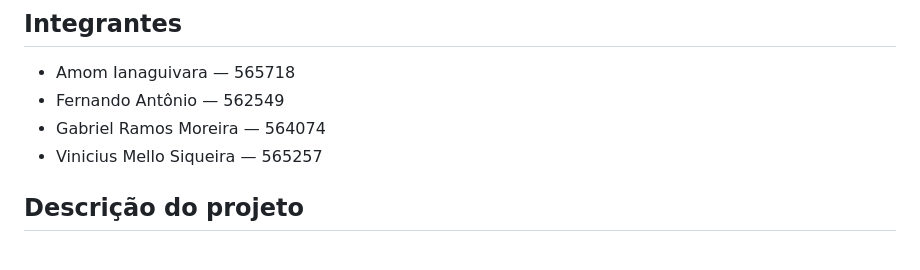
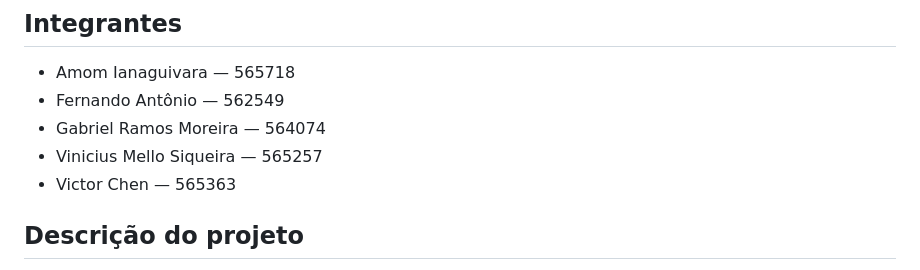
Before and after one commit to AmomIanag/Axios, a Markdown page: README.md, the part around the change. GitHub-like rendering.

```diff
--- a/README.md
+++ b/README.md
@@ -8,6 +8,7 @@
 - Fernando Antônio — 562549
 - Gabriel Ramos Moreira — 564074
 - Vinicius Mello Siqueira — 565257
+- Victor Chen — 565363
 
 ## Descrição do projeto
 
```
